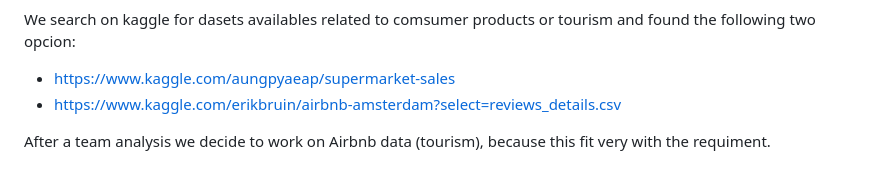
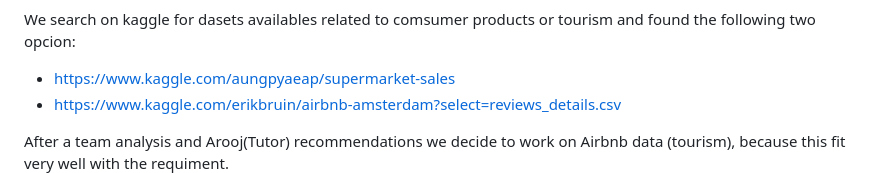
Before and after one commit to memeguerrini/project_two, a Markdown page: README.md, the part around the change. Drawn GitHub-style.

```diff
--- a/README.md
+++ b/README.md
@@ -27,7 +27,7 @@ We search on kaggle for dasets availables related to comsumer products or touris
  * https://www.kaggle.com/aungpyaeap/supermarket-sales
  * https://www.kaggle.com/erikbruin/airbnb-amsterdam?select=reviews_details.csv
 
-After a team analysis we decide to work on Airbnb data (tourism), because this fit very with the requiment.
+After a team analysis and Arooj(Tutor) recommendations we decide to work on Airbnb data (tourism), because this fit very well with the requiment.
 ![](Images/ETL.jpg)
 ## Extract data
 We used Pandas [.ipynb Jupyter Notebook] to extract the data FROM CSV files.
```
Also changed, not shown: Images/ETL.png.
